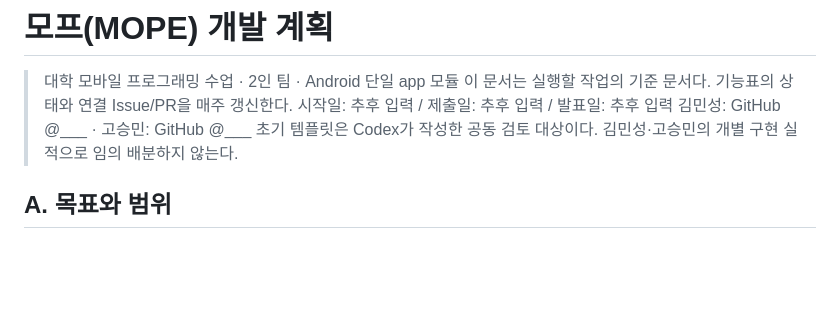
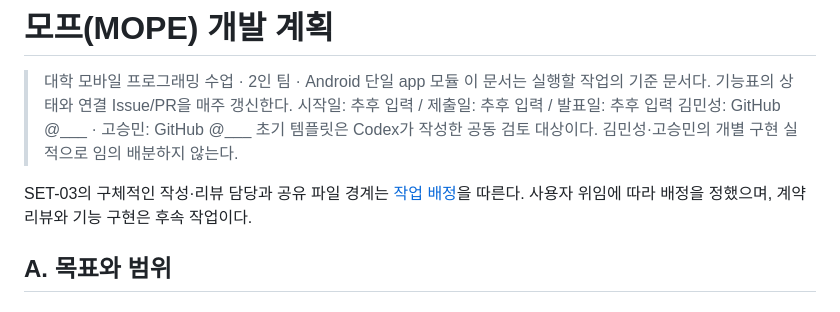
Before and after one commit to devrhtmdals04/MobileProgramming, a Markdown page: 개발 계획.md, the part around the change. Drawn GitHub-style; blank space fills up the shorter version.

```diff
--- a/개발 계획.md
+++ b/개발 계획.md
@@ -5,6 +5,8 @@
 > 시작일: 추후 입력 / 제출일: 추후 입력 / 발표일: 추후 입력
 > 김민성: GitHub @___ · 고승민: GitHub @___
 > 초기 템플릿은 Codex가 작성한 공동 검토 대상이다. 김민성·고승민의 개별 구현 실적으로 임의 배분하지 않는다.
+
+SET-03의 구체적인 작성·리뷰 담당과 공유 파일 경계는 [작업 배정](docs/work-allocation.md)을 따른다. 사용자 위임에 따라 배정을 정했으며, 계약 리뷰와 기능 구현은 후속 작업이다.
 
 ## A. 목표와 범위
 
```
Also changed, not shown: docs/work-allocation.md (added, +38 -0 lines).
